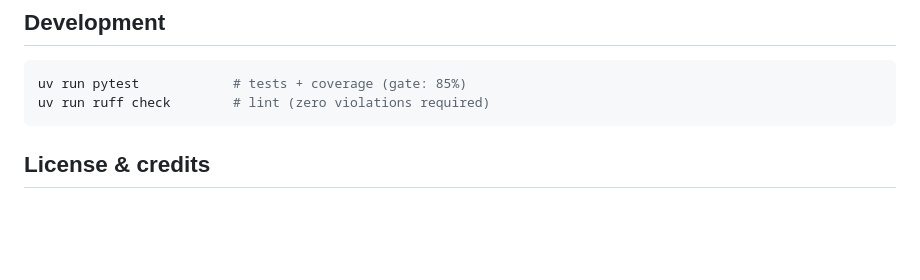
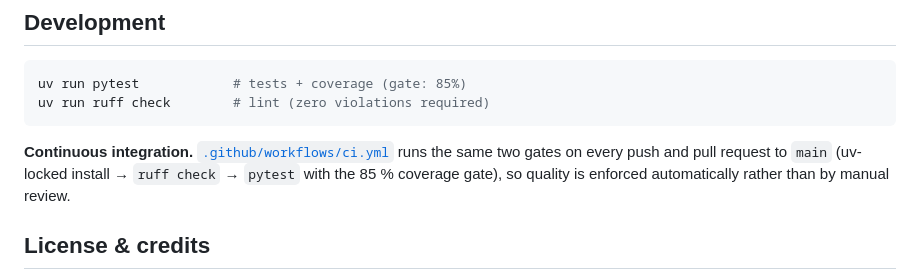
Before and after one commit to yosefshanaa/HW3, a Markdown page: README.md, the part around the change. Rendered like a GitHub page; blank space fills up the shorter version.

Commit message:
docs: document CI quality gate (README, TODO, course-alignment)
Co-Authored-By: Claude Opus 4.8 <noreply@anthropic.com>

````diff
--- a/README.md
+++ b/README.md
@@ -143,6 +143,11 @@ uv run pytest            # tests + coverage (gate: 85%)
 uv run ruff check        # lint (zero violations required)
 ```
 
+**Continuous integration.** [`.github/workflows/ci.yml`](.github/workflows/ci.yml)
+runs the same two gates on every push and pull request to `main` (uv-locked
+install → `ruff check` → `pytest` with the 85 % coverage gate), so quality is
+enforced automatically rather than by manual review.
+
 ## License & credits
 
 MIT — see [`LICENSE`](LICENSE). Built with
````
Also changed, not shown: docs/COURSE_ALIGNMENT.md (+1 -0 lines), docs/TODO.md (+3 -1 lines).
